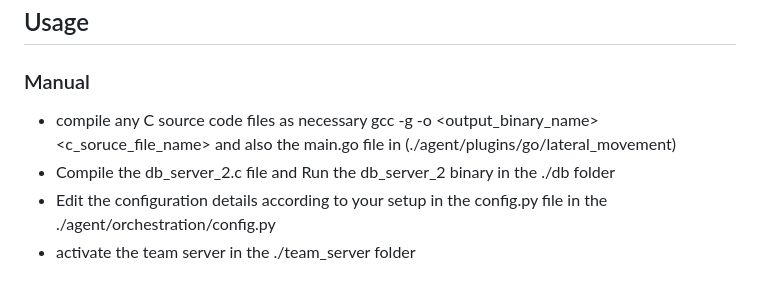
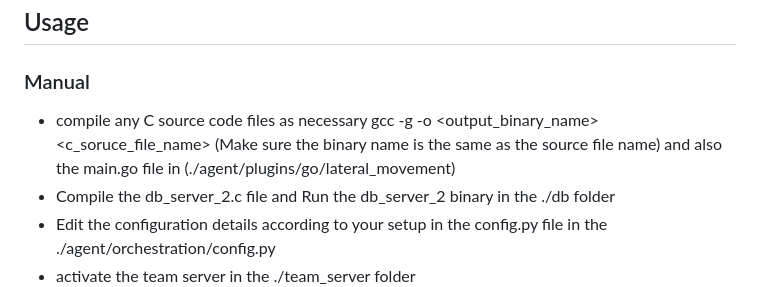
Before and after one commit to josephrw12/cortex-c2, a Markdown page: README.md, the part around the change. Drawn GitHub-style.

```diff
--- a/README.md
+++ b/README.md
@@ -22,7 +22,7 @@ https://www.ontinue.com/resource/voidlink-dissecting-an-ai-generated-c2-implant/
 ## Usage
 
 ### Manual
--  compile any C source code files as necessary gcc -g -o <output_binary_name> <c_soruce_file_name> and also the main.go file in (./agent/plugins/go/lateral_movement)
+-  compile any C source code files as necessary gcc -g -o <output_binary_name> <c_soruce_file_name> (Make sure the binary name is the same as the source file name) and also the main.go file in (./agent/plugins/go/lateral_movement)
 - Compile the db_server_2.c file and Run the db_server_2 binary in the ./db folder
 - Edit the configuration details according to your setup in the config.py file  in the ./agent/orchestration/config.py
 - activate the team server in the ./team_server folder
```
